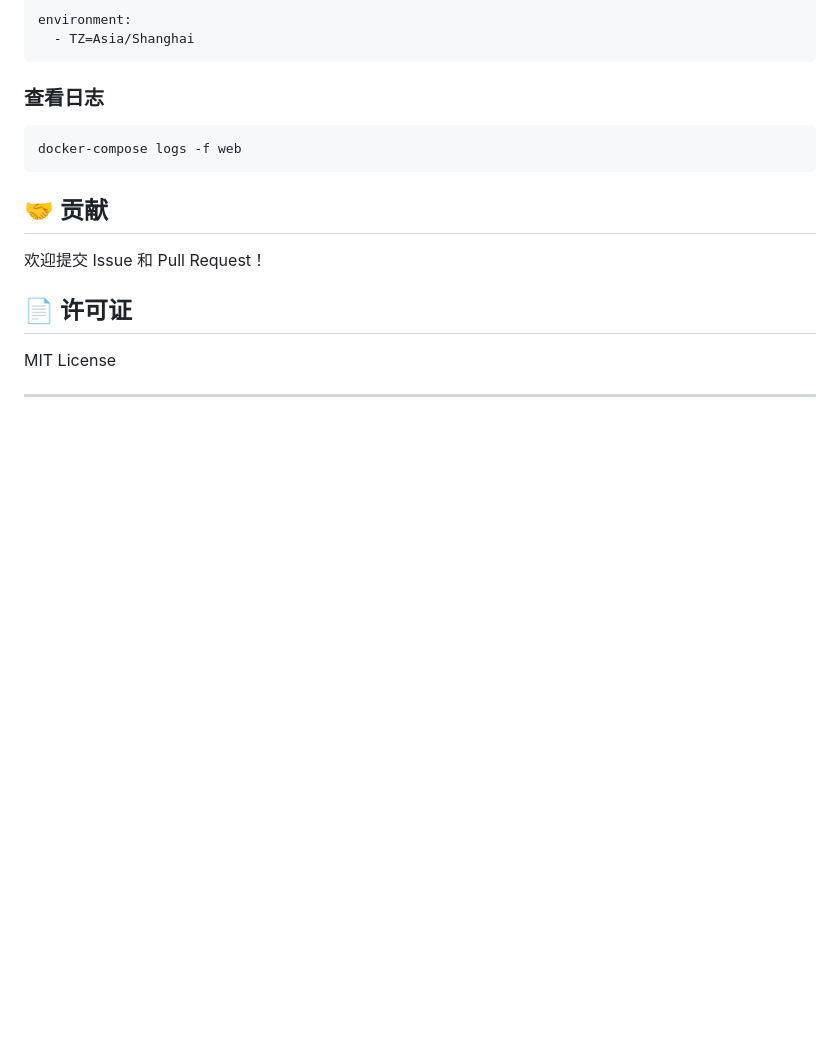
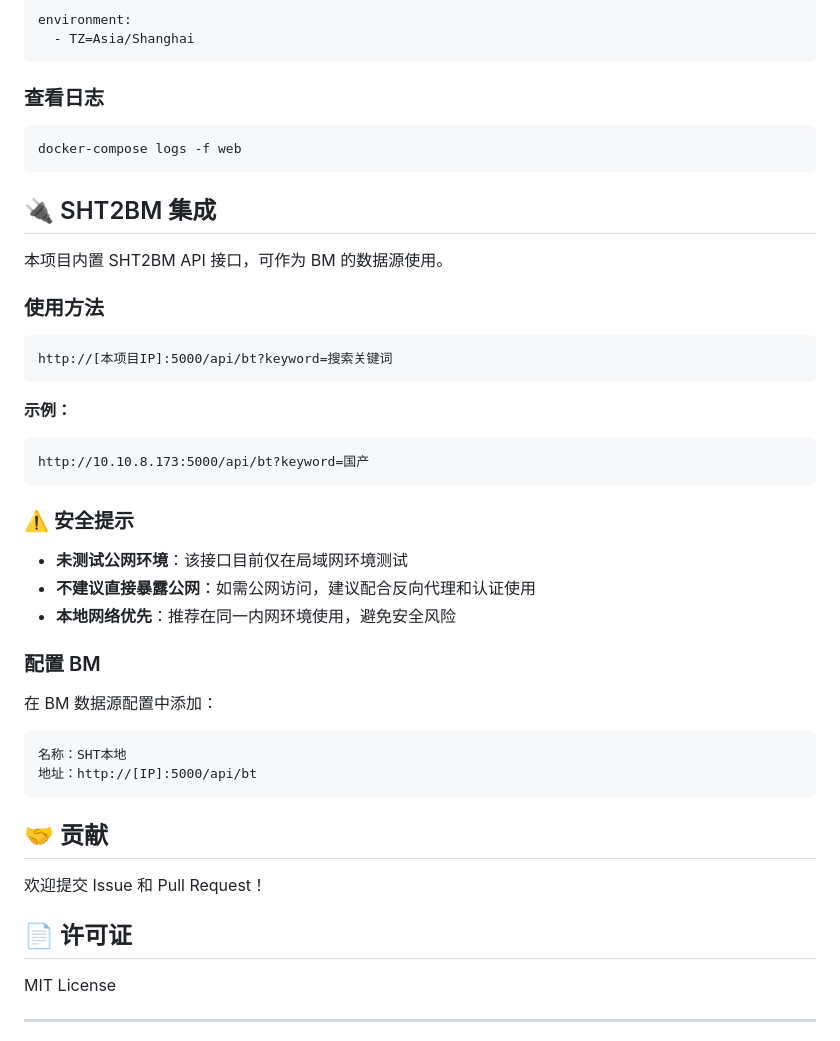
Before and after one commit to Anoyou/sht-cm, a Markdown page: README.md, the part around the change. Rendered like a GitHub page; blank space fills up the shorter version.

Commit message:
README 添加 SHT2BM 使用说明

````diff
--- a/README.md
+++ b/README.md
@@ -168,6 +168,35 @@ environment:
 docker-compose logs -f web
 ```
 
+## 🔌 SHT2BM 集成
+
+本项目内置 SHT2BM API 接口，可作为 BM 的数据源使用。
+
+### 使用方法
+
+```
+http://[本项目IP]:5000/api/bt?keyword=搜索关键词
+```
+
+**示例：**
+```
+http://10.10.8.173:5000/api/bt?keyword=国产
+```
+
+### ⚠️ 安全提示
+
+- **未测试公网环境**：该接口目前仅在局域网环境测试
+- **不建议直接暴露公网**：如需公网访问，建议配合反向代理和认证使用
+- **本地网络优先**：推荐在同一内网环境使用，避免安全风险
+
+### 配置 BM
+
+在 BM 数据源配置中添加：
+```
+名称：SHT本地
+地址：http://[IP]:5000/api/bt
+```
+
 ## 🤝 贡献
 
 欢迎提交 Issue 和 Pull Request！
````
